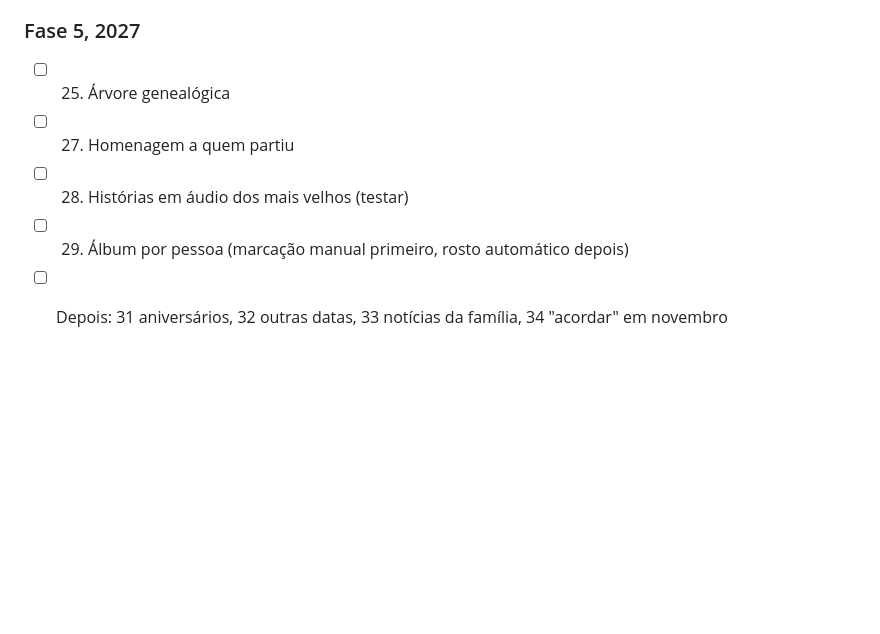
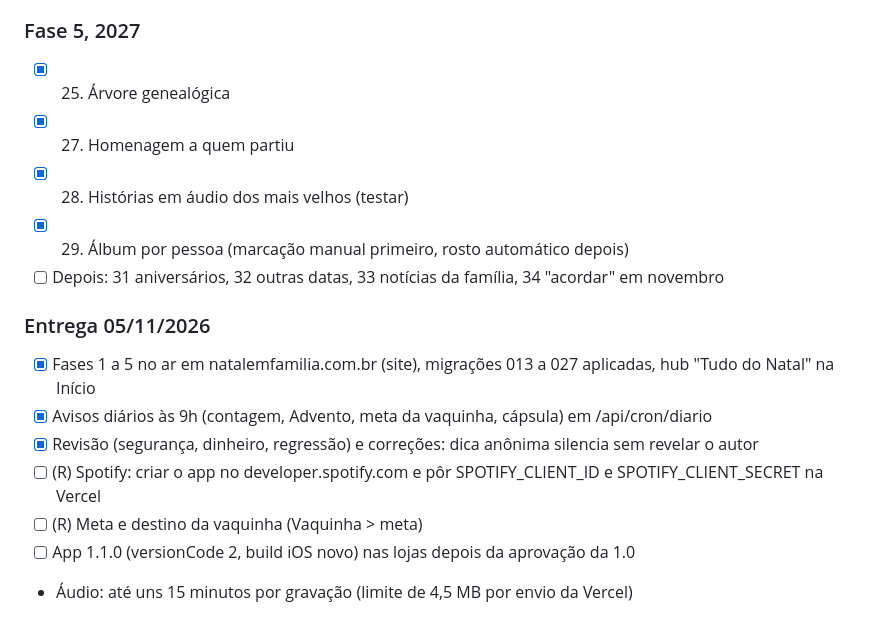
Before and after one commit to rafaelks1020/sistema-natal-familia, a Markdown page: docs/PLANO.md, the part around one of its changes. GitHub-like rendering; blank space fills up the shorter version.

```diff
--- a/docs/PLANO.md
+++ b/docs/PLANO.md
@@ -138,7 +138,16 @@ Cada fase sai no site na hora e no app numa versão nova das lojas (Android vers
 
 ### Fase 5, 2027
-- [ ] 25. Árvore genealógica
-- [ ] 27. Homenagem a quem partiu
-- [ ] 28. Histórias em áudio dos mais velhos (testar)
-- [ ] 29. Álbum por pessoa (marcação manual primeiro, rosto automático depois)
+- [x] 25. Árvore genealógica
+- [x] 27. Homenagem a quem partiu
+- [x] 28. Histórias em áudio dos mais velhos (testar)
+- [x] 29. Álbum por pessoa (marcação manual primeiro, rosto automático depois)
 - [ ] Depois: 31 aniversários, 32 outras datas, 33 notícias da família, 34 "acordar" em novembro
+
+### Entrega 05/11/2026
+- [x] Fases 1 a 5 no ar em natalemfamilia.com.br (site), migrações 013 a 027 aplicadas, hub "Tudo do Natal" na Início
+- [x] Avisos diários às 9h (contagem, Advento, meta da vaquinha, cápsula) em /api/cron/diario
+- [x] Revisão (segurança, dinheiro, regressão) e correções: dica anônima silencia sem revelar o autor
+- [ ] (R) Spotify: criar o app no developer.spotify.com e pôr SPOTIFY_CLIENT_ID e SPOTIFY_CLIENT_SECRET na Vercel
+- [ ] (R) Meta e destino da vaquinha (Vaquinha > meta)
+- [ ] App 1.1.0 (versionCode 2, build iOS novo) nas lojas depois da aprovação da 1.0
+- Áudio: até uns 15 minutos por gravação (limite de 4,5 MB por envio da Vercel)
```
Also changed, not shown: other parts of docs/PLANO.md (+30 -30 lines).
